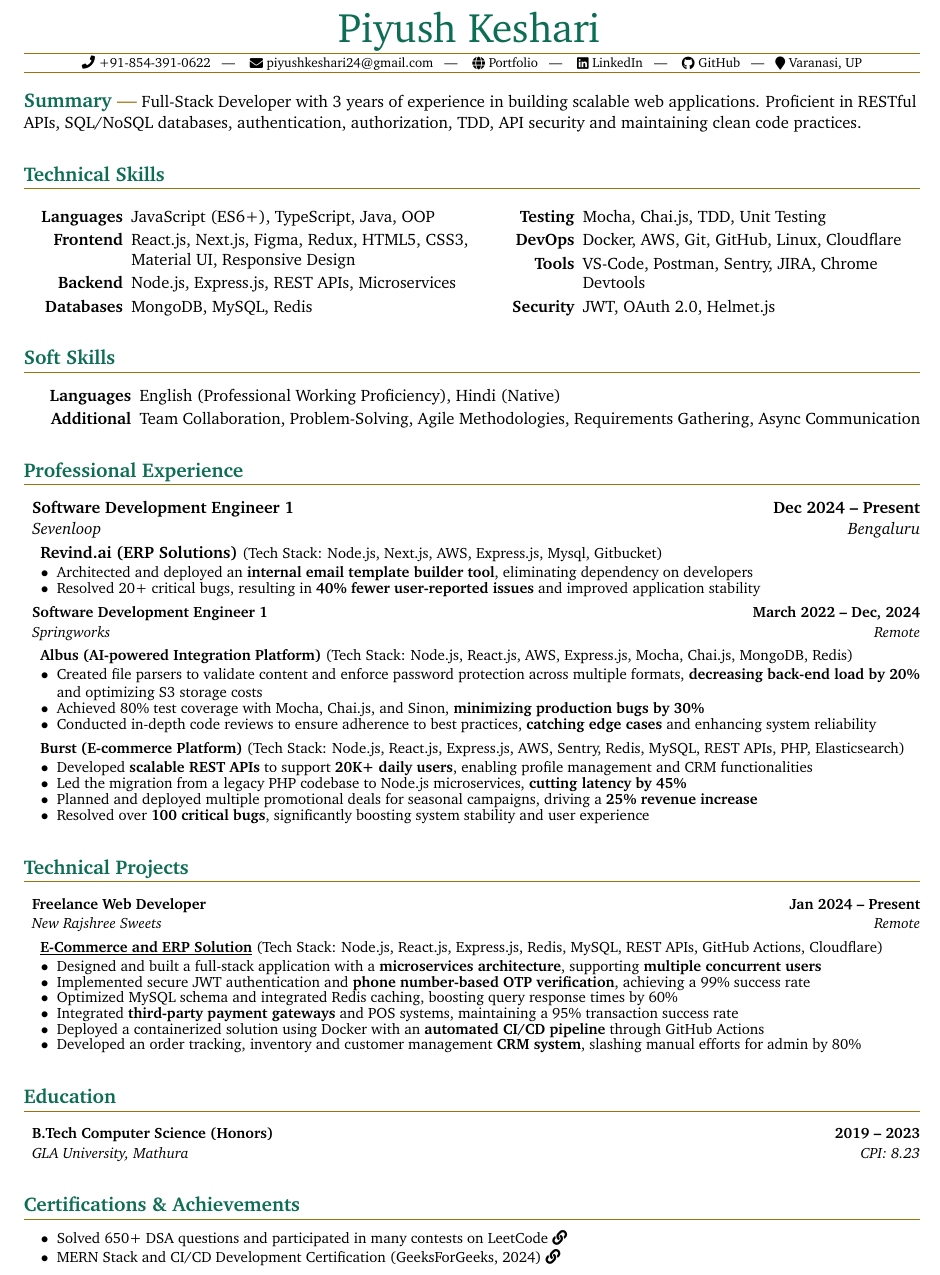
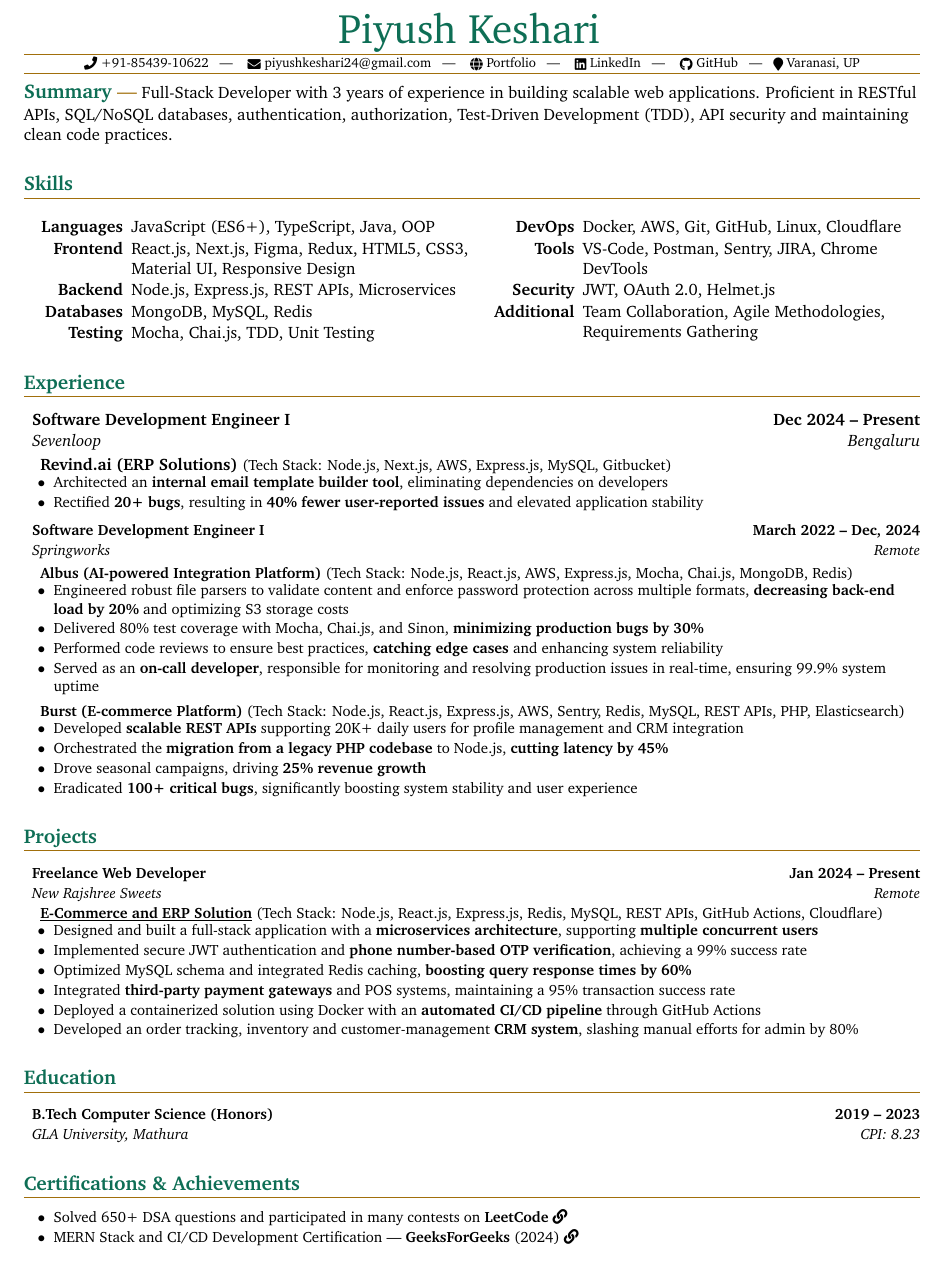
Before and after one commit to KeshariPiyush24/KeshariPiyush24.github.io, a LaTeX CV (src/assets/Resume.tex): part of the page, cut so that both start at the same text. Compiled offline with pdfLaTeX.

Commit message:
Final changes to the optimized resume

```diff
--- a/src/assets/Resume.tex
+++ b/src/assets/Resume.tex
@@ -79,88 +80,76 @@
 \renewcommand{\labelitemi}{$\bullet$}
 
 \begin{document}
-\documentTitle{Piyush Keshari}{ \href{tel:+918543910622}{ \raisebox{-0.05\height}{\faPhone}\ +91-854-391-0622} ~ | ~ \href{mailto:piyushkeshari24@gmail.com}{ \raisebox{-0.15\height}{\faEnvelope}\ piyushkeshari24@gmail.com} ~ | ~ \href{https://kesharipiyush24.github.io/}{ \raisebox{-0.15\height}{\faGlobe}\ Portfolio} ~ | ~ \href{https://linkedin.com/in/piyush-k-ba3a67134}{ \raisebox{-0.15\height}{\faLinkedin}\ LinkedIn} ~ | ~ \href{https://github.com/KeshariPiyush24}{ \raisebox{-0.15\height}{\faGithub}\ GitHub} ~ | ~  \raisebox{-0.15\height}{\faMapMarker}\ Varanasi, UP}
+\documentTitle{Piyush Keshari}{ \href{tel:+918543910622}{ \raisebox{-0.05\height}{\faPhone}\ +91-85439-10622} ~ | ~ \href{mailto:piyushkeshari24@gmail.com}{ \raisebox{-0.15\height}{\faEnvelope}\ piyushkeshari24@gmail.com} ~ | ~ \href{https://kesharipiyush24.github.io/}{ \raisebox{-0.15\height}{\faGlobe}\ Portfolio} ~ | ~ \href{https://linkedin.com/in/piyush-k-ba3a67134}{ \raisebox{-0.15\height}{\faLinkedin}\ LinkedIn} ~ | ~ \href{https://github.com/KeshariPiyush24}{ \raisebox{-0.15\height}{\faGithub}\ GitHub} ~ | ~  \raisebox{-0.15\height}{\faMapMarker}\ Varanasi, UP}
 
-\vspace{3pt}
-\tinysection{Summary} Full-Stack Developer with 3 years of experience in building scalable web applications. Proficient in RESTful APIs, SQL/NoSQL databases, authentication, authorization, TDD, API security and maintaining clean code practices.
+\tinysection{Summary} Full-Stack Developer with 3 years of experience in building scalable web applications. Proficient in RESTful APIs, SQL/NoSQL databases, authentication, authorization, Test-Driven Development (TDD), API security and maintaining clean code practices.
 
-\section{Technical Skills}
+\section{Skills}
 \begin{multicols}{2}
-    \begin{itemize}[itemsep=0pt, parsep=2pt, leftmargin=65pt]
+    \begin{itemize}[itemsep=0.5pt, parsep=0.5pt, leftmargin=65pt]
         \item[\textbf{Languages}] JavaScript (ES6+), TypeScript, Java, OOP
-
         \item[\textbf{Frontend}] React.js, Next.js, Figma, Redux, HTML5, CSS3, Material UI,
         Responsive Design
-
         \item[\textbf{Backend}] Node.js, Express.js, REST APIs, Microservices
-
         \item[\textbf{Databases}] MongoDB, MySQL, Redis
-
         \item[\textbf{Testing}] Mocha, Chai.js, TDD, Unit Testing
-
         \item[\textbf{DevOps}] Docker, AWS, Git, GitHub,
         Linux, Cloudflare
-
-        \item[\textbf{Tools}] VS-Code, Postman, Sentry, JIRA, Chrome Devtools
-
+        \item[\textbf{Tools}] VS-Code, Postman, Sentry, JIRA, Chrome DevTools
         \item[\textbf{Security}] JWT, OAuth 2.0, Helmet.js
+        \item[\textbf{Additional}] Team Collaboration, Agile Methodologies, Requirements Gathering
     \end{itemize}
 \end{multicols}
 
-\section{Soft Skills}
-\begin{itemize}[itemsep=0pt, parsep=2pt, leftmargin=70pt]
-    \item[\textbf{Languages}] English (Professional Working Proficiency), Hindi
-    (Native)
+\section{Experience}
+\headingBf{Software Development Engineer I}{Dec 2024 -- Present}
+\headingIt{Sevenloop}{Bengaluru}
 
-    \item[\textbf{Additional}] Team Collaboration, Problem-Solving, Agile Methodologies,
-    Requirements Gathering, Async Communication
-\end{itemize}
+\vspace{2pt}
 
-\section{Professional Experience}
-\headingBf{Software Development Engineer 1}{Dec 2024 -- Present}
-\headingIt{Sevenloop}{Bengaluru}
-\vspace{2pt}
-\hspace{10pt}\textbf{Revind.ai} \textbf{(ERP Solutions)} \small{(Tech Stack: Node.js, Next.js, AWS, Express.js, Mysql, Gitbucket)}
+\hspace{10pt}\textbf{Revind.ai} \textbf{(ERP Solutions)} \small{(Tech Stack: Node.js, Next.js, AWS, Express.js, MySQL, Gitbucket)}
 \begin{resume_list}
-    \item Architected and deployed an \textbf{internal email template builder tool}, eliminating dependency on developers
-    \item Resolved 20+ critical bugs, resulting in \textbf{40\% fewer user-reported issues} and improved application stability
+    \item Architected an \textbf{internal email template builder tool}, eliminating dependencies on developers
+    \item Rectified \textbf{20+ bugs}, resulting in \textbf{40\% fewer user-reported issues} and elevated application stability
 \end{resume_list}
 
-\vspace{3pt}
+\vspace{6pt}
 
-\headingBf{Software Development Engineer 1}{March 2022 -- Dec, 2024}
+\headingBf{Software Development Engineer I}{March 2022 -- Dec, 2024}
 \headingIt{Springworks}{Remote}
+
 \vspace{2pt}
+
 \hspace{10pt}\textbf{Albus} \textbf{(AI-powered Integration Platform)} \small{(Tech Stack: Node.js, React.js, AWS, Express.js, Mocha, Chai.js, MongoDB, Redis)}
 \begin{resume_list}
-    \item Created file parsers to validate content and enforce password protection across multiple formats, \textbf{decreasing back-end load by 20\%} and optimizing S3 storage costs
-    \item Achieved 80\% test coverage with Mocha, Chai.js, and Sinon, \textbf{minimizing production bugs by 30\%}
-    \item Conducted in-depth code reviews to ensure adherence to best practices, \textbf{catching edge cases} and enhancing system reliability
+    \item Engineered robust file parsers to validate content and enforce password protection across multiple formats, \textbf{decreasing back-end load by 20\%} and optimizing S3 storage costs
+    \item Delivered 80\% test coverage with Mocha, Chai.js, and Sinon, \textbf{minimizing production bugs by 30\%}
+    \item Performed code reviews to ensure best practices, \textbf{catching edge cases} and enhancing system reliability
+    \item Served as an \textbf{on-call developer}, responsible for monitoring and resolving production issues in real-time, ensuring 99.9\% system uptime
 \end{resume_list}
 
-\vspace{3pt}
+\vspace{4pt}
 
 \hspace{10pt}\textbf{Burst} \textbf{(E-commerce Platform)} \small{(Tech Stack: Node.js, React.js, Express.js, AWS, Sentry, Redis, MySQL, REST APIs, PHP, Elasticsearch)}
 \begin{resume_list}
-    \item Developed \textbf{scalable REST APIs} to support \textbf{20K+ daily users}, enabling profile management and CRM functionalities
-    \item Led the migration from a legacy PHP codebase to Node.js microservices, \textbf{cutting latency by 45\%}
-    \item Planned and deployed multiple promotional deals for seasonal campaigns, driving a \textbf{25\% revenue increase}
-    \item Resolved over \textbf{100 critical bugs}, significantly boosting system stability and user experience
+    \item Developed \textbf{scalable REST APIs} supporting 20K+ daily users for profile management and CRM integration
+    \item Orchestrated the \textbf{migration from a legacy PHP codebase} to Node.js, \textbf{cutting latency by 45\%}
+    \item Drove seasonal campaigns, driving \textbf{25\% revenue growth}
+    \item Eradicated \textbf{100+ critical bugs}, significantly boosting system stability and user experience
 \end{resume_list}
 
-\section{Technical Projects}
+\section{Projects}
 \headingBf{Freelance Web Developer}{Jan 2024 -- Present}
 \headingIt{New Rajshree Sweets}{Remote}
-\vspace{2pt}
 \hspace{10pt}\textbf{\href{https://newrajshreesweets.com}{\underline{E-Commerce and ERP Solution}}}
 \small{(Tech Stack: Node.js, React.js, Express.js, Redis, MySQL, REST APIs, GitHub Actions, Cloudflare)}
 \begin{resume_list}
     \item Designed and built a full-stack application with a \textbf{microservices architecture}, supporting \textbf{multiple concurrent users}
     \item Implemented secure JWT authentication and \textbf{phone number-based OTP verification}, achieving a 99\% success rate
-    \item Optimized MySQL schema and integrated Redis caching, boosting query response times by 60\%
+    \item Optimized MySQL schema and integrated Redis caching, \textbf{boosting query response times by 60\%}
     \item Integrated \textbf{third-party payment gateways} and POS systems, maintaining a 95\% transaction success rate
     \item Deployed a containerized solution using Docker with an \textbf{automated CI/CD pipeline} through GitHub Actions
-    \item Developed an order tracking, inventory and customer management \textbf{CRM system}, slashing manual efforts for admin by 80\%
+    \item Developed an order tracking, inventory and customer-management \textbf{CRM system}, slashing manual efforts for admin by 80\%
 \end{resume_list}
 
 \section{Education}
@@ -169,8 +158,7 @@
 
 \section{Certifications \& Achievements}
 \begin{resume_list}
-    \item Solved 650+ DSA questions and participated in many contests on LeetCode \href{https://leetcode.com/u/KeshariPiyush24/}{\faLink}
-    \vspace{2pt}
-    \item MERN Stack and CI/CD Development Certification (GeeksForGeeks, 2024) \href{https://media.geeksforgeeks.org/certificates/1706532819/013b39c1dda8d49bf888496b0d0d6b1b.pdf}{\faLink}
+    \item Solved 650+ DSA questions and participated in many contests on \textbf{LeetCode} \href{https://leetcode.com/u/KeshariPiyush24/}{\faLink}
+    \item MERN Stack and CI/CD Development Certification | \textbf{GeeksForGeeks} (2024) \href{https://media.geeksforgeeks.org/certificates/1706532819/013b39c1dda8d49bf888496b0d0d6b1b.pdf}{\faLink}
 \end{resume_list}
 \end{document}
```
Also changed, not shown: src/assets/cv.pdf, src/assets/Resume.tex (35 more changed lines).
